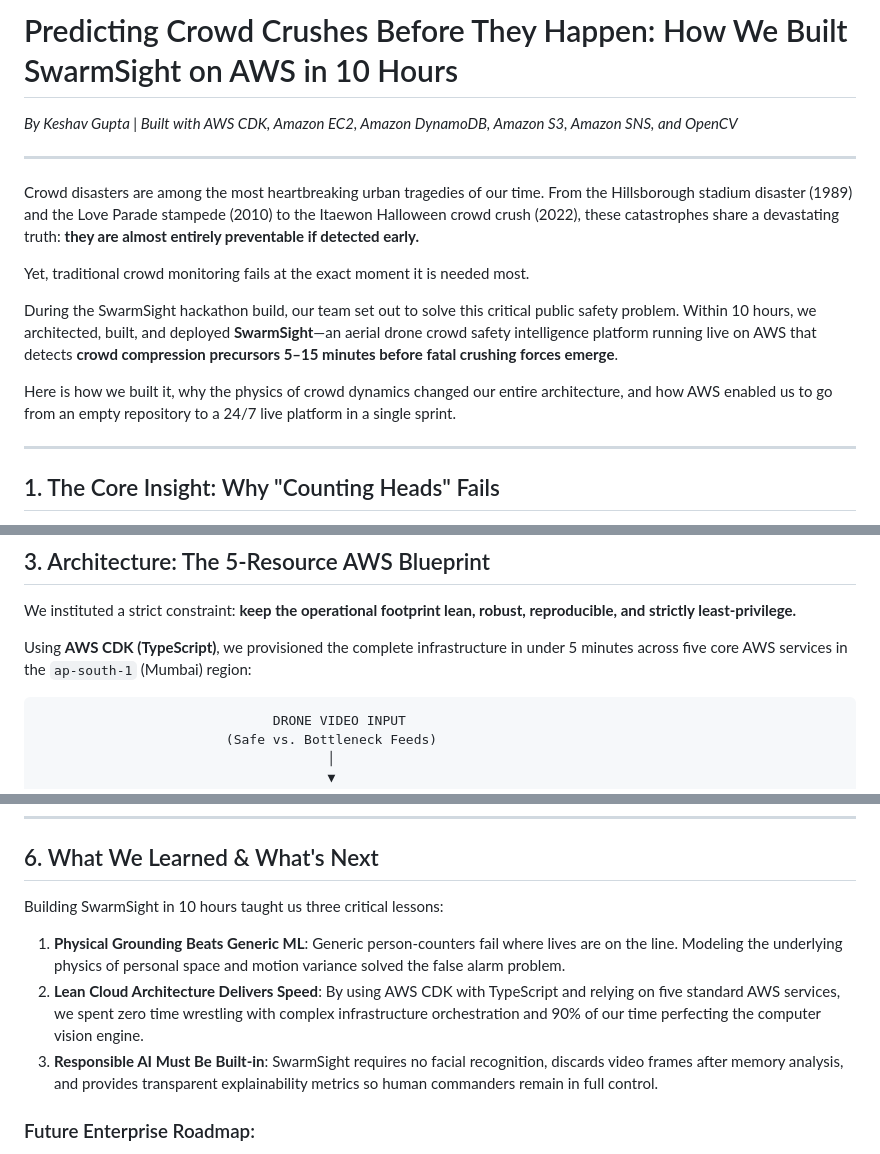
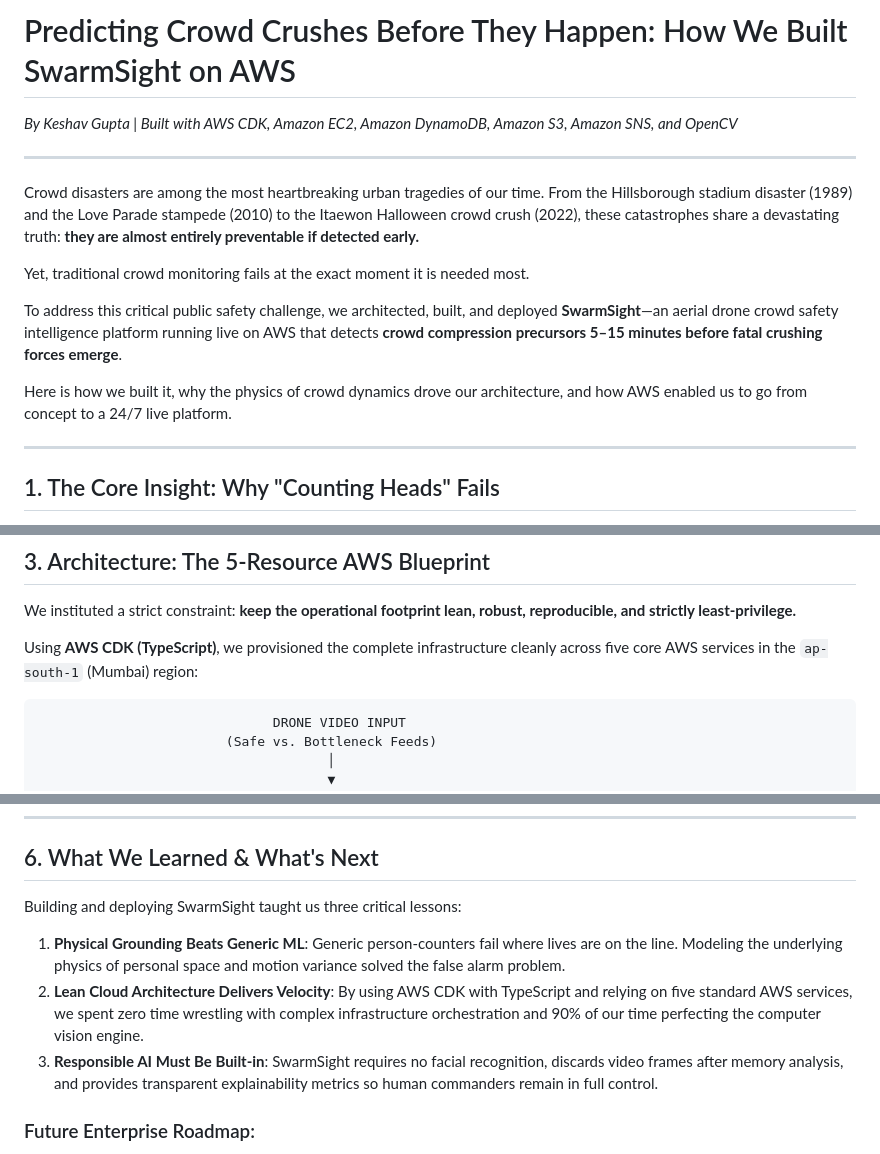
Before and after one commit to keshav-gupta01/swarmsight, a Markdown page: post.md, 3 parts joined by grey strips. GitHub-like rendering.

Commit message:
docs: update post.md with youtube demo video and polished phrasing

````diff
--- a/post.md
+++ b/post.md
@@ -1,4 +1,4 @@
-# Predicting Crowd Crushes Before They Happen: How We Built SwarmSight on AWS in 10 Hours
+# Predicting Crowd Crushes Before They Happen: How We Built SwarmSight on AWS
 
 *By Keshav Gupta | Built with AWS CDK, Amazon EC2, Amazon DynamoDB, Amazon S3, Amazon SNS, and OpenCV*
 
@@ -8,9 +8,9 @@ Crowd disasters are among the most heartbreaking urban tragedies of our time. Fr
 
 Yet, traditional crowd monitoring fails at the exact moment it is needed most.
 
-During the SwarmSight hackathon build, our team set out to solve this critical public safety problem. Within 10 hours, we architected, built, and deployed **SwarmSight**—an aerial drone crowd safety intelligence platform running live on AWS that detects **crowd compression precursors 5–15 minutes before fatal crushing forces emerge**.
+To address this critical public safety challenge, we architected, built, and deployed **SwarmSight**—an aerial drone crowd safety intelligence platform running live on AWS that detects **crowd compression precursors 5–15 minutes before fatal crushing forces emerge**.
 
-Here is how we built it, why the physics of crowd dynamics changed our entire architecture, and how AWS enabled us to go from an empty repository to a 24/7 live platform in a single sprint.
+Here is how we built it, why the physics of crowd dynamics drove our architecture, and how AWS enabled us to go from concept to a 24/7 live platform.
 
 ---
 
@@ -63,7 +63,7 @@ By fusing spatial density with **Farneback Dense Optical Flow** across an 8×6 s
 
 We instituted a strict constraint: **keep the operational footprint lean, robust, reproducible, and strictly least-privilege.**
 
-Using **AWS CDK (TypeScript)**, we provisioned the complete infrastructure in under 5 minutes across five core AWS services in the `ap-south-1` (Mumbai) region:
+Using **AWS CDK (TypeScript)**, we provisioned the complete infrastructure cleanly across five core AWS services in the `ap-south-1` (Mumbai) region:
 
 ```
                               DRONE VIDEO INPUT
@@ -192,10 +193,10 @@ We deployed the platform to AWS EC2 using a Linux `systemd` daemon to guarantee
 
 ## 6. What We Learned & What's Next
 
-Building SwarmSight in 10 hours taught us three critical lessons:
+Building and deploying SwarmSight taught us three critical lessons:
 
 1. **Physical Grounding Beats Generic ML**: Generic person-counters fail where lives are on the line. Modeling the underlying physics of personal space and motion variance solved the false alarm problem.
-2. **Lean Cloud Architecture Delivers Speed**: By using AWS CDK with TypeScript and relying on five standard AWS services, we spent zero time wrestling with complex infrastructure orchestration and 90% of our time perfecting the computer vision engine.
+2. **Lean Cloud Architecture Delivers Velocity**: By using AWS CDK with TypeScript and relying on five standard AWS services, we spent zero time wrestling with complex infrastructure orchestration and 90% of our time perfecting the computer vision engine.
 3. **Responsible AI Must Be Built-in**: SwarmSight requires no facial recognition, discards video frames after memory analysis, and provides transparent explainability metrics so human commanders remain in full control.
 
 ### Future Enterprise Roadmap:
````
Also changed, not shown: other parts of post.md (+3 -1 lines).
